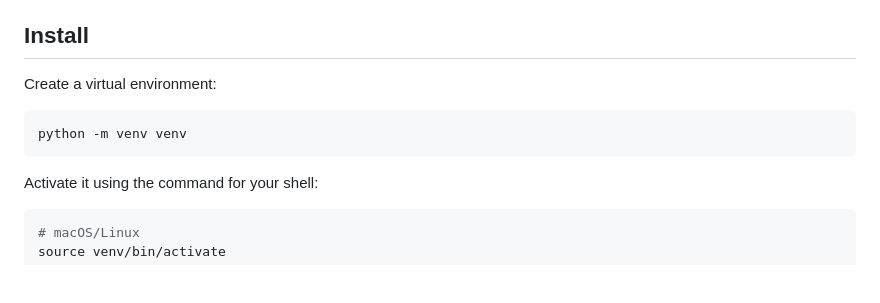
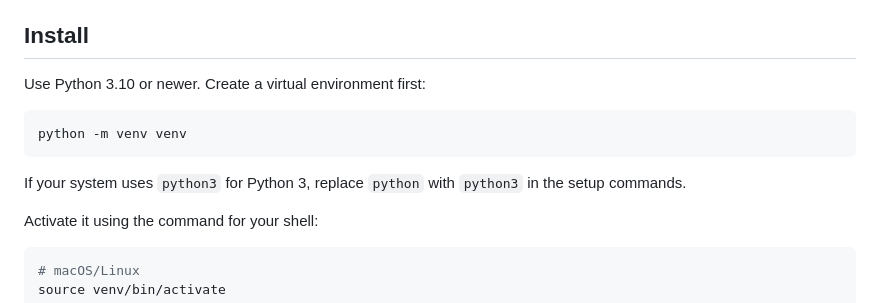
Before and after one commit to Azamatjon11/DroneLog, a Markdown page: README.md, the part around the change. GitHub-like rendering; blank space fills up the shorter version.

````diff
--- a/README.md
+++ b/README.md
@@ -28,11 +28,14 @@ ULog topic and field schema.
 
 ## Install
 
-Create a virtual environment:
+Use Python 3.10 or newer. Create a virtual environment first:
 
 ```bash
 python -m venv venv
 ```
+
+If your system uses `python3` for Python 3, replace `python` with `python3` in
+the setup commands.
 
 Activate it using the command for your shell:
 
````
